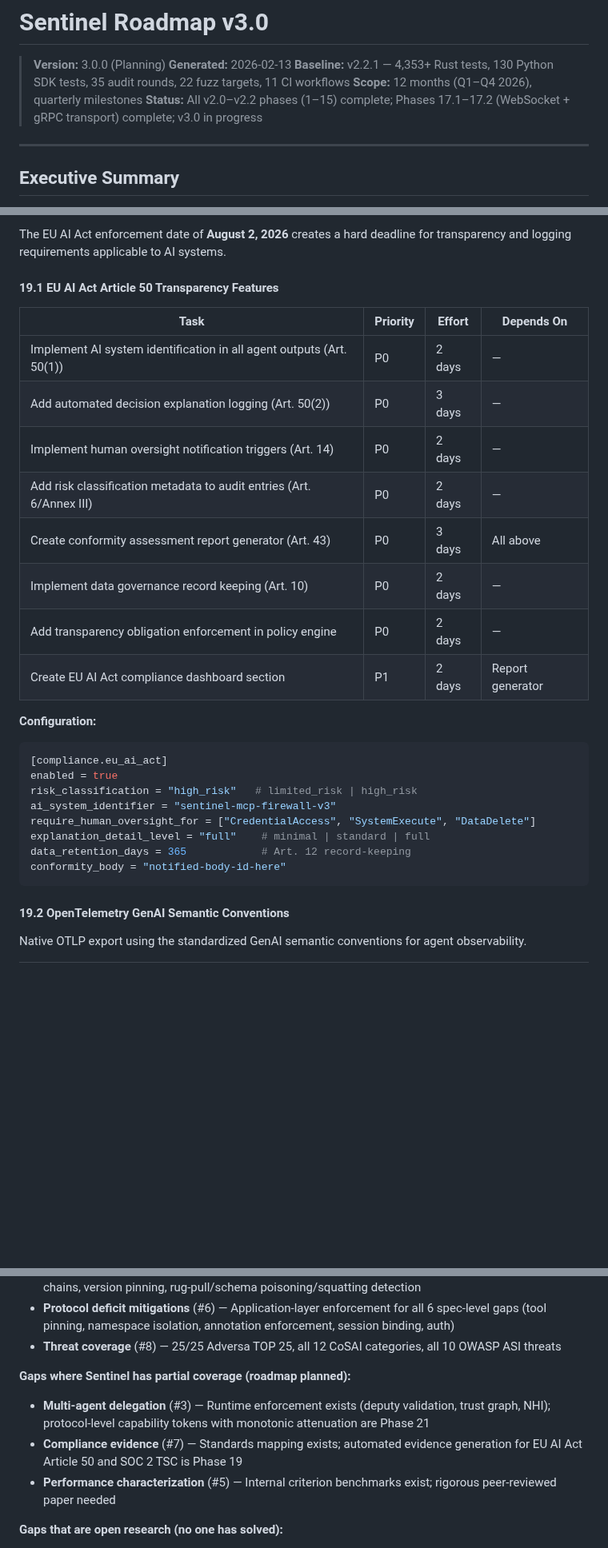
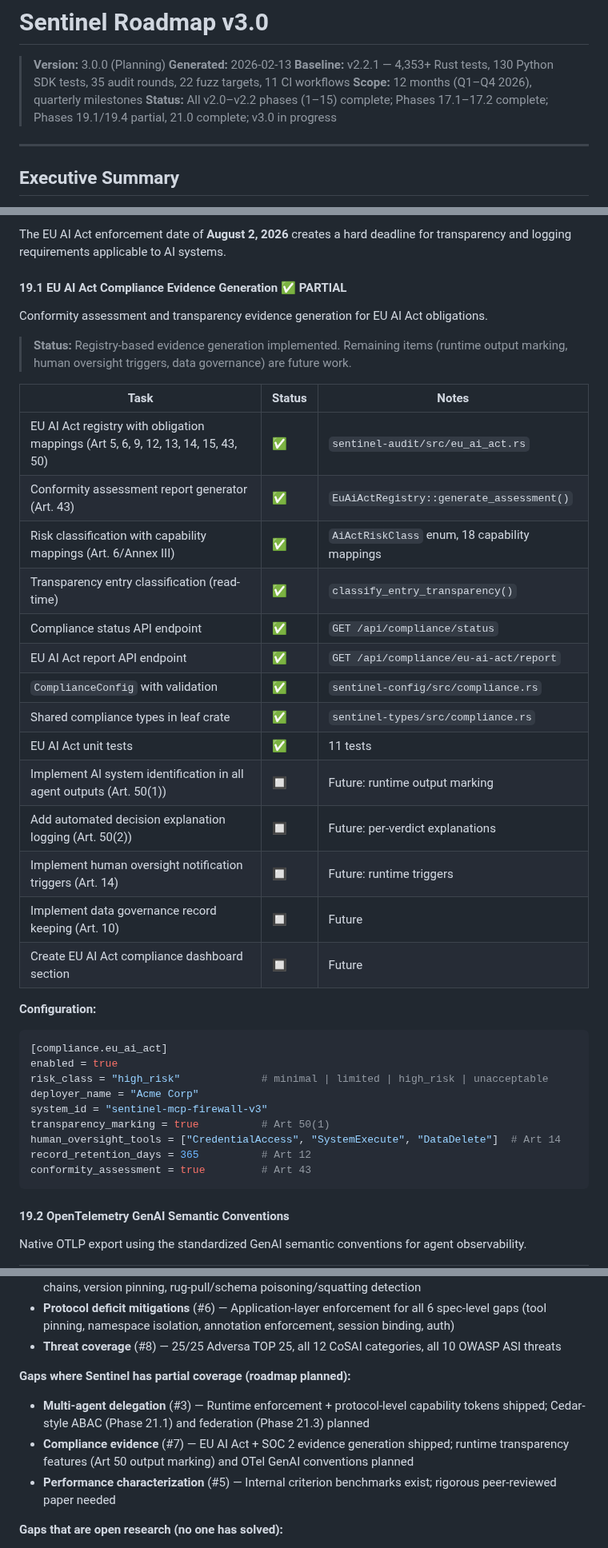
Before and after one commit to vellaveto/vellaveto, a Markdown page: ROADMAP.md, 3 parts joined by grey strips. Shown at 80% size. Rendered like a GitHub page; blank space fills up the shorter version.

````diff
--- a/ROADMAP.md
+++ b/ROADMAP.md
@@ -4,7 +4,7 @@
 > **Generated:** 2026-02-13
 > **Baseline:** v2.2.1 — 4,353+ Rust tests, 130 Python SDK tests, 35 audit rounds, 22 fuzz targets, 11 CI workflows
 > **Scope:** 12 months (Q1–Q4 2026), quarterly milestones
-> **Status:** All v2.0–v2.2 phases (1–15) complete; Phases 17.1–17.2 (WebSocket + gRPC transport) complete; v3.0 in progress
+> **Status:** All v2.0–v2.2 phases (1–15) complete; Phases 17.1–17.2 complete; Phases 19.1/19.4 partial, 21.0 complete; v3.0 in progress
 
 ---
 
@@ -257,29 +257,40 @@ MCP SDK tiering defines capability levels that implementations must declare and
 
 The EU AI Act enforcement date of **August 2, 2026** creates a hard deadline for transparency and logging requirements applicable to AI systems.
 
-#### 19.1 EU AI Act Article 50 Transparency Features
+#### 19.1 EU AI Act Compliance Evidence Generation ✅ PARTIAL
 
-| Task | Priority | Effort | Depends On |
-|------|----------|--------|------------|
-| Implement AI system identification in all agent outputs (Art. 50(1)) | P0 | 2 days | — |
-| Add automated decision explanation logging (Art. 50(2)) | P0 | 3 days | — |
-| Implement human oversight notification triggers (Art. 14) | P0 | 2 days | — |
-| Add risk classification metadata to audit entries (Art. 6/Annex III) | P0 | 2 days | — |
-| Create conformity assessment report generator (Art. 43) | P0 | 3 days | All above |
-| Implement data governance record keeping (Art. 10) | P0 | 2 days | — |
-| Add transparency obligation enforcement in policy engine | P0 | 2 days | — |
-| Create EU AI Act compliance dashboard section | P1 | 2 days | Report generator |
+Conformity assessment and transparency evidence generation for EU AI Act obligations.
+
+> **Status:** Registry-based evidence generation implemented. Remaining items (runtime output marking, human oversight triggers, data governance) are future work.
+
+| Task | Status | Notes |
+|------|--------|-------|
+| EU AI Act registry with obligation mappings (Art 5, 6, 9, 12, 13, 14, 15, 43, 50) | ✅ | `sentinel-audit/src/eu_ai_act.rs` |
+| Conformity assessment report generator (Art. 43) | ✅ | `EuAiActRegistry::generate_assessment()` |
+| Risk classification with capability mappings (Art. 6/Annex III) | ✅ | `AiActRiskClass` enum, 18 capability mappings |
+| Transparency entry classification (read-time) | ✅ | `classify_entry_transparency()` |
+| Compliance status API endpoint | ✅ | `GET /api/compliance/status` |
+| EU AI Act report API endpoint | ✅ | `GET /api/compliance/eu-ai-act/report` |
+| `ComplianceConfig` with validation | ✅ | `sentinel-config/src/compliance.rs` |
+| Shared compliance types in leaf crate | ✅ | `sentinel-types/src/compliance.rs` |
+| EU AI Act unit tests | ✅ | 11 tests |
+| Implement AI system identification in all agent outputs (Art. 50(1)) | 🔲 | Future: runtime output marking |
+| Add automated decision explanation logging (Art. 50(2)) | 🔲 | Future: per-verdict explanations |
+| Implement human oversight notification triggers (Art. 14) | 🔲 | Future: runtime triggers |
+| Implement data governance record keeping (Art. 10) | 🔲 | Future |
+| Create EU AI Act compliance dashboard section | 🔲 | Future |
 
 **Configuration:**
 ```toml
 [compliance.eu_ai_act]
 enabled = true
-risk_classification = "high_risk"   # limited_risk | high_risk
-ai_system_identifier = "sentinel-mcp-firewall-v3"
-require_human_oversight_for = ["CredentialAccess", "SystemExecute", "DataDelete"]
-explanation_detail_level = "full"    # minimal | standard | full
-data_retention_days = 365            # Art. 12 record-keeping
-conformity_body = "notified-body-id-here"
+risk_class = "high_risk"             # minimal | limited | high_risk | unacceptable
+deployer_name = "Acme Corp"
+system_id = "sentinel-mcp-firewall-v3"
+transparency_marking = true          # Art 50(1)
+human_oversight_tools = ["CredentialAccess", "SystemExecute", "DataDelete"]  # Art 14
+record_retention_days = 365          # Art 12
+conformity_assessment = true         # Art 43
 ```
 
 #### 19.2 OpenTelemetry GenAI Semantic Conventions
@@ -776,8 +834,8 @@ forbid(
 - **Threat coverage** (#8) — 25/25 Adversa TOP 25, all 12 CoSAI categories, all 10 OWASP ASI threats
 
 **Gaps where Sentinel has partial coverage (roadmap planned):**
-- **Multi-agent delegation** (#3) — Runtime enforcement exists (deputy validation, trust graph, NHI); protocol-level capability tokens with monotonic attenuation are Phase 21
-- **Compliance evidence** (#7) — Standards mapping exists; automated evidence generation for EU AI Act Article 50 and SOC 2 TSC is Phase 19
+- **Multi-agent delegation** (#3) — Runtime enforcement + protocol-level capability tokens shipped; Cedar-style ABAC (Phase 21.1) and federation (Phase 21.3) planned
+- **Compliance evidence** (#7) — EU AI Act + SOC 2 evidence generation shipped; runtime transparency features (Art 50 output marking) and OTel GenAI conventions planned
 - **Performance characterization** (#5) — Internal criterion benchmarks exist; rigorous peer-reviewed paper needed
 
 **Gaps that are open research (no one has solved):**
````
Also changed, not shown: other parts of ROADMAP.md (+63 -16 lines).
